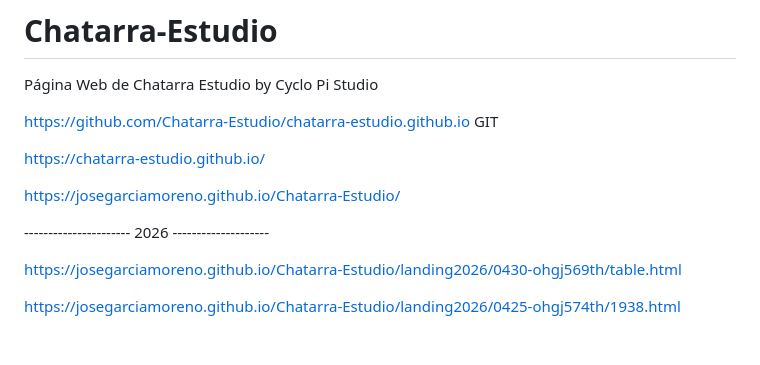
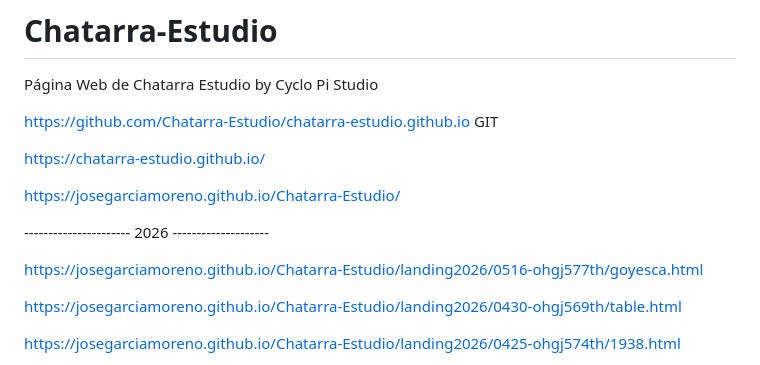
Before and after one commit to JoseGarciaMoreno/Chatarra-Estudio, a Markdown page: README.md, the part around the change. GitHub-like rendering; blank space fills up the shorter version.

Commit message:
Add new links to README for 2026 landing pages

```diff
--- a/README.md
+++ b/README.md
@@ -9,6 +9,8 @@ https://chatarra-estudio.github.io/
 https://josegarciamoreno.github.io/Chatarra-Estudio/
 
 ---------------------- 2026 --------------------
+
+https://josegarciamoreno.github.io/Chatarra-Estudio/landing2026/0516-ohgj577th/goyesca.html
 
 https://josegarciamoreno.github.io/Chatarra-Estudio/landing2026/0430-ohgj569th/table.html
 
```
